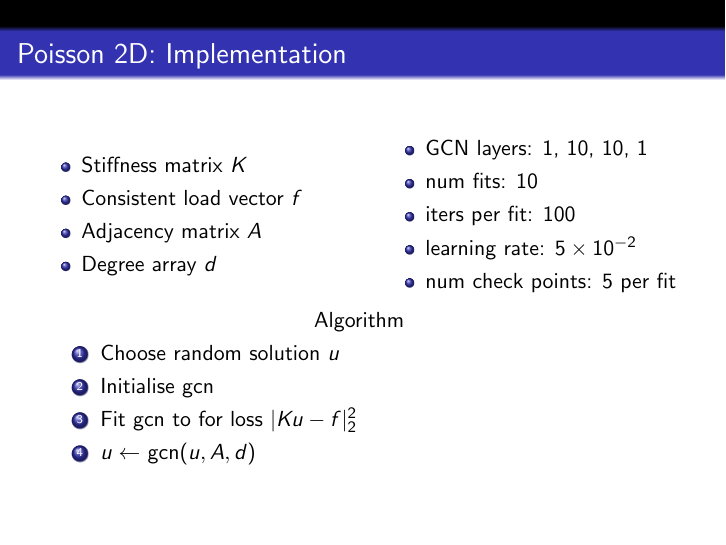
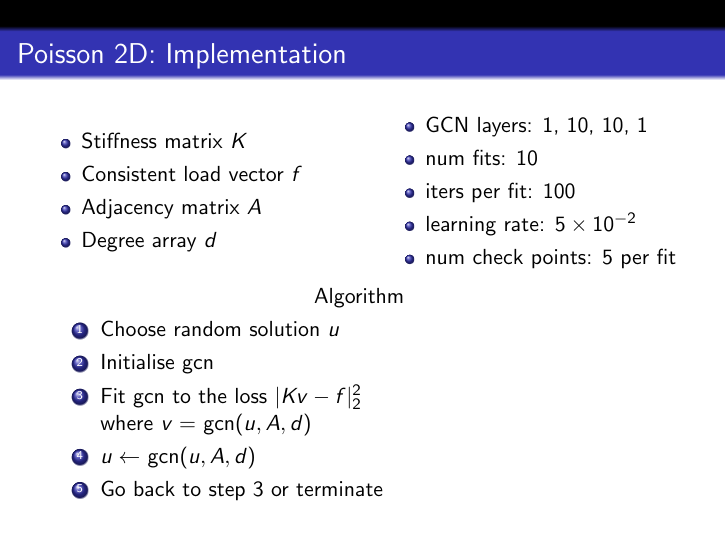
Before and after one commit to rajarshi99/gnn4pde, LaTeX slides (docs/rajarshi_Feb2.tex): page 3 of 6. Compiled offline with pdfLaTeX.

Commit message:
Corrections to slides

```diff
--- a/docs/rajarshi_Feb2.tex
+++ b/docs/rajarshi_Feb2.tex
@@ -71,8 +71,10 @@
 		\begin{enumerate}
 			\item Choose random solution $u$
 			\item Initialise gcn
-			\item Fit gcn to for loss $|Ku - f|_2^2$
+			\item Fit gcn to the loss $|Kv - f|_2^2$ \\
+				where $v = $ gcn$(u, A, d)$
 			\item $u \leftarrow$ gcn$(u, A, d)$
+			\item Go back to step 3 or terminate
 		\end{enumerate}
 	\end{center}
 }
```
Also changed, not shown: docs/rajarshi_Feb2.pdf.
